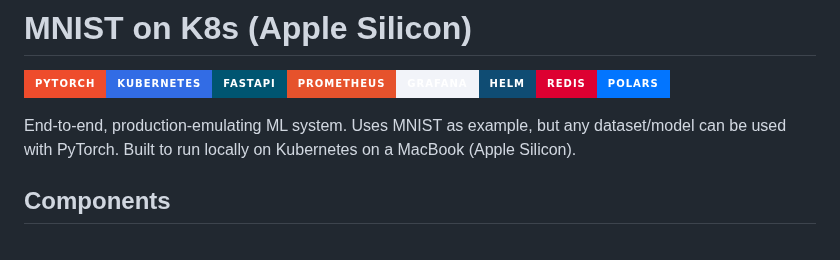
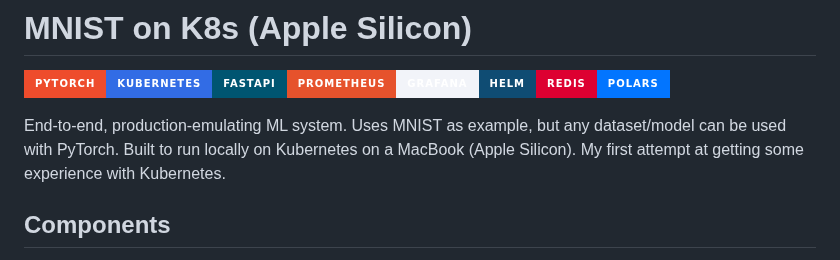
Before and after one commit to MatthijsKeep/mnist-on-k8s, a Markdown page: README.md, the part around the change. Drawn GitHub-style; badges without logos.

Commit message:
small readme update

```diff
--- a/README.md
+++ b/README.md
@@ -2,7 +2,7 @@
 # MNIST on K8s (Apple Silicon)
 ![PyTorch](https://img.shields.io/badge/PyTorch-EE4C2C?style=for-the-badge&logo=pytorch&logoColor=white)![Kubernetes](https://img.shields.io/badge/kubernetes-%23326CE5.svg?style=for-the-badge&logo=kubernetes&logoColor=white)![FastAPI](https://img.shields.io/badge/FastAPI-005571?style=for-the-badge&logo=fastapi)![Prometheus](https://img.shields.io/badge/prometheus-%23E6522C.svg?style=for-the-badge&logo=Prometheus&logoColor=white)![Grafana](https://img.shields.io/badge/Grafana-F2F4F9?style=for-the-badge&logo=grafana&logoColor=orange&labelColor=F2F4F9)![Helm](https://img.shields.io/badge/Helm-0F4C73?style=for-the-badge&logo=helm&logoColor)![Redis](https://img.shields.io/badge/redis-%23DD0031.svg?style=for-the-badge&logo=redis&logoColor)![Polars](https://img.shields.io/badge/Polars-0275ff?style=for-the-badge&logo=polars&logoColorars)
 
-End-to-end, production-emulating ML system. Uses MNIST as example, but any dataset/model can be used with PyTorch. Built to run locally on Kubernetes on a MacBook (Apple Silicon).
+End-to-end, production-emulating ML system. Uses MNIST as example, but any dataset/model can be used with PyTorch. Built to run locally on Kubernetes on a MacBook (Apple Silicon).  My first attempt at getting some experience with Kubernetes.
 
 ## Components
 - **Data & Features**: Torchvision Datasets (MNIST) -> Polars feature pipeline (normalized image + per-image stats + histogram)
```
